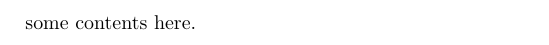
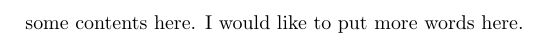
Before and after one commit to xudahao75/paper1, a LaTeX document (hello.tex): part of the page, cut at the place of the change. Compiled offline with pdfLaTeX.

Commit message:
more lines

```diff
--- a/hello.tex
+++ b/hello.tex
@@ -1,5 +1,8 @@
 \documentclass{article}
 \title{This is my first paper}
+\author{Hao Xu}
 \begin{document}
     some contents here.
+    I would like to put more words here.
+
 \end{document}
```
